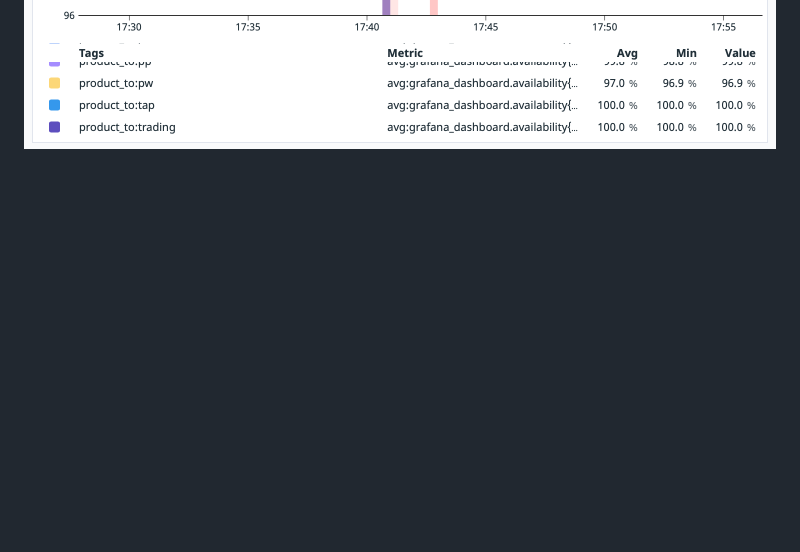
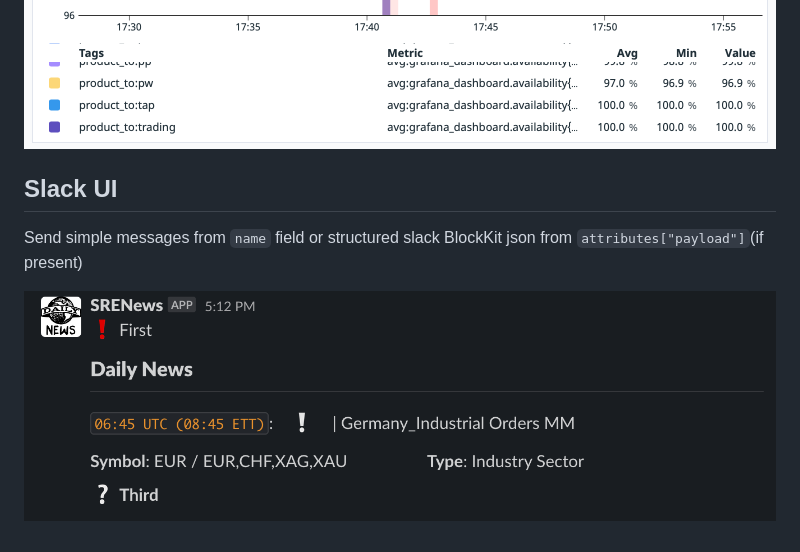
Before and after one commit to devopsext/sre, a Markdown page: examples/events.md, the part around the change. Rendered like a GitHub page; pictures changed too: examples/slack-events.png (added); blank space fills up the shorter version.

Commit message:
Add slack provider for events

```diff
--- a/examples/events.md
+++ b/examples/events.md
@@ -28,3 +28,9 @@ sre/provider/grafana.go:127 Annotation 1502808. Annotation added
 ## DataDog UO
 ![DataDog](/examples/datadog-events.png)
 ![DataDog](/examples/datadog-events2.png)
+
+## Slack UI
+
+Send simple messages from `name` field or structured slack BlockKit json from `attributes["payload"]`(if present)
+
+![Slack](/examples/slack-events.png)
```
Also changed, not shown: 3 other files.
